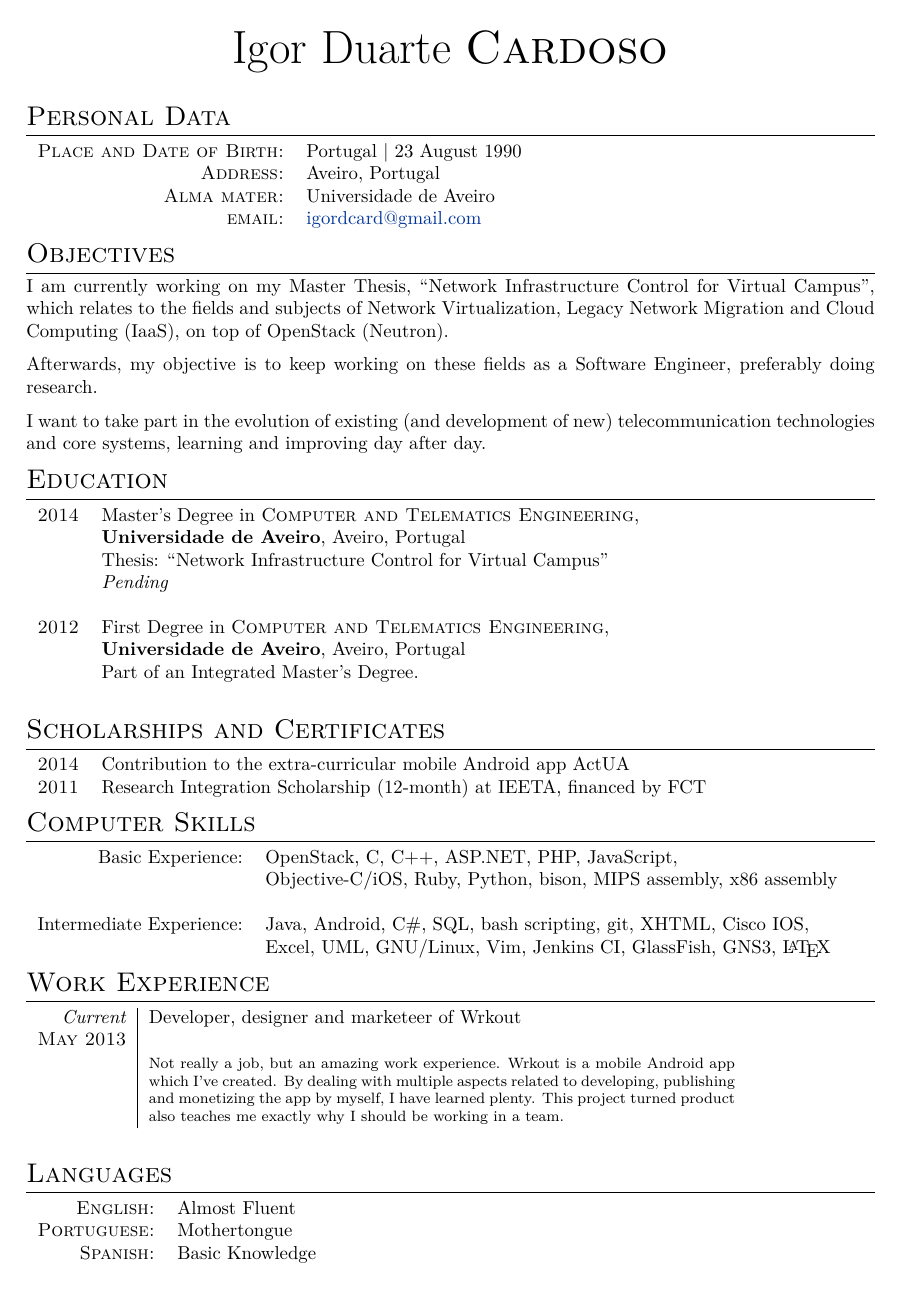
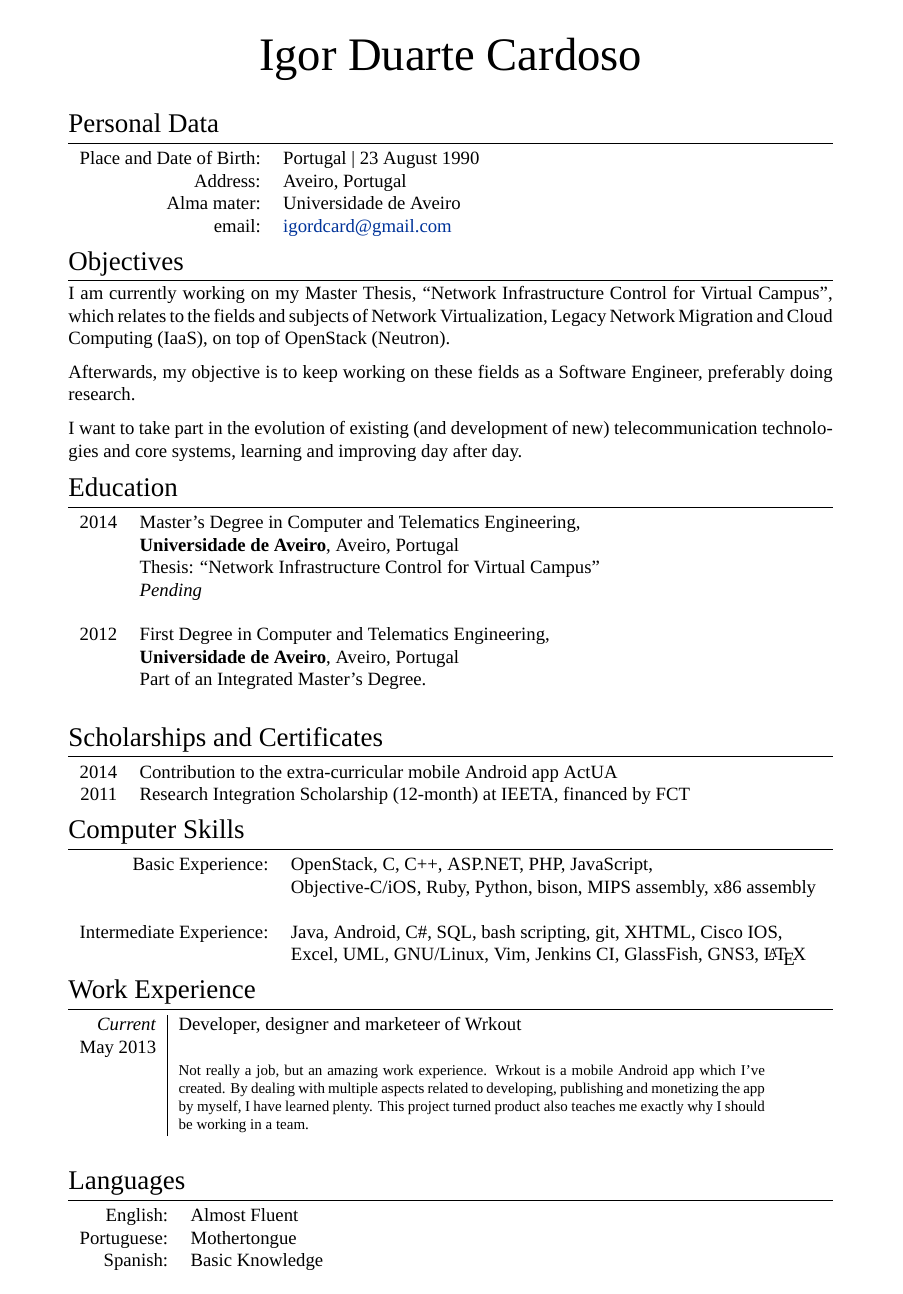
Before and after one commit to igordcard/cv, a LaTeX CV (igordcard_cv.tex): page 1 of 2. Compiled offline with XeLaTeX; a missing font is replaced by an installed copy or a similar font.

Commit message:
Went back to Fontenc (without small caps though).

```diff
--- a/igordcard_cv.tex
+++ b/igordcard_cv.tex
@@ -42,11 +42,18 @@
 
 \documentclass[a4paper,10pt]{article} % Default font size and paper size\usepackage{fullpage}
 
+\usepackage{fontspec} % For loading fonts
+\defaultfontfeatures{Mapping=tex-text}
+\setmainfont[UprightFont = * Regular]{Fontin} % Main document font
 \usepackage{fullpage}
 
-\usepackage{url,parskip} % Formatting packages
+\usepackage{xunicode,xltxtra,url,parskip} % Formatting packages
+%\usepackage{url,parskip} % Formatting packages
 
 \usepackage[usenames,dvipsnames]{xcolor} % Required for specifying custom colors
+
+\usepackage[big]{layaureo} % Margin formatting of the A4 page, an alternative to layaureo can be \usepackage{fullpage}
+% To reduce the height of the top margin uncomment: \addtolength{\voffset}{-1.3cm}
 
 \usepackage{hyperref} % Required for adding links	and customizing them
 \definecolor{linkcolour}{rgb}{0,0.2,0.6} % Link color
@@ -59,6 +66,8 @@
 \begin{document}
 
 \pagestyle{empty} % Removes page numbering
+
+\font\fb=''[cmr10]'' % Change the font of the \LaTeX command under the skills section
 
 
 %----------------------------------------------------
```
